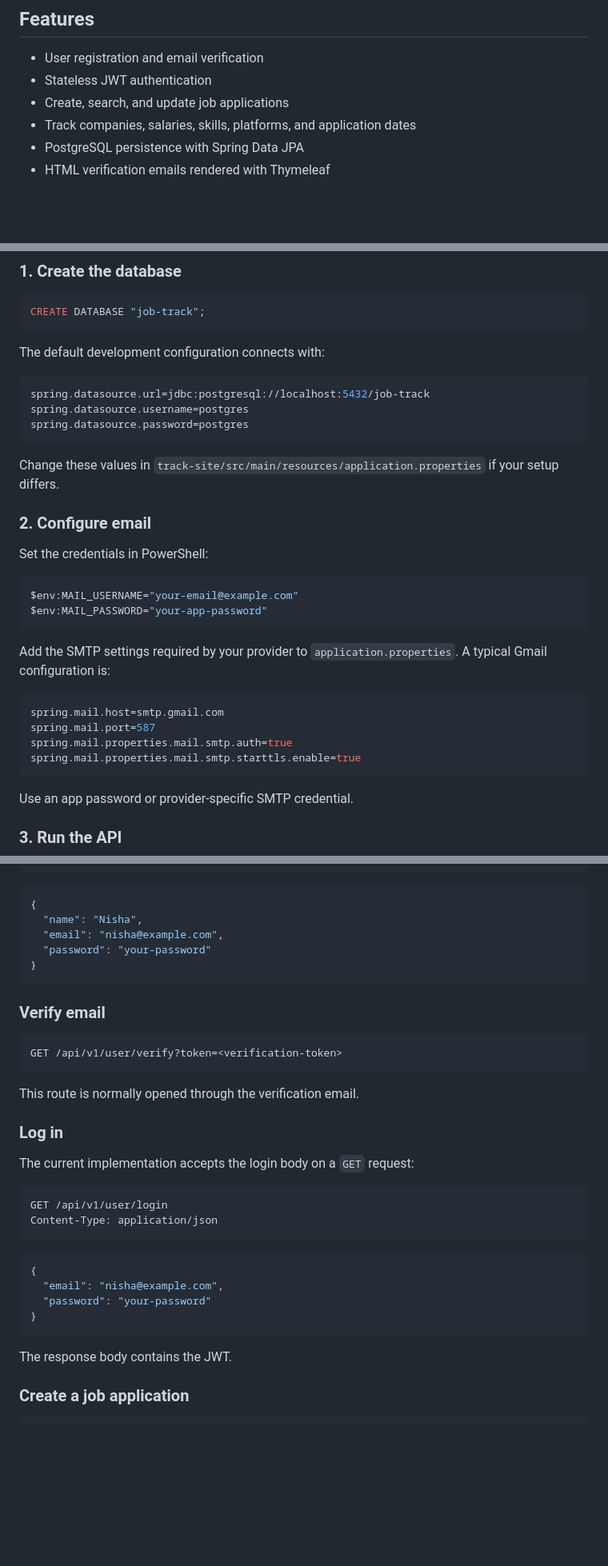
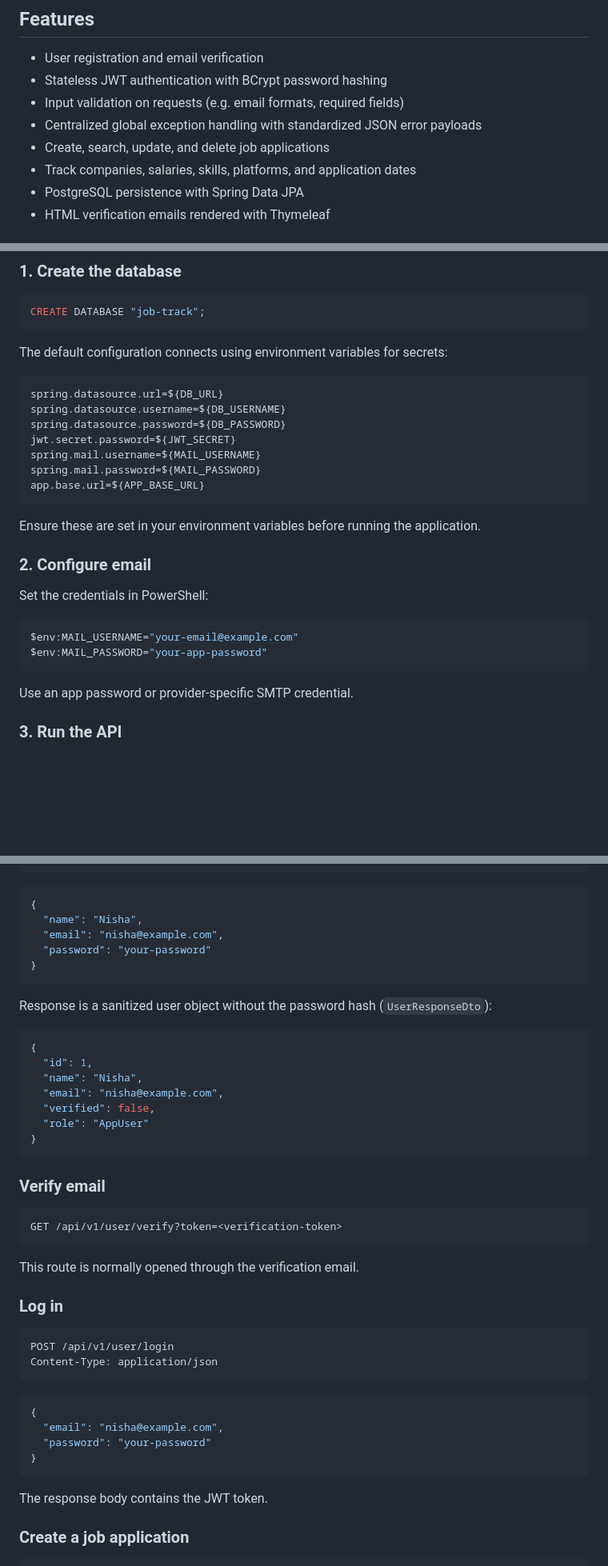
Before and after one commit to nishant920/Job-Tracking, a Markdown page: README.md, 3 parts joined by grey strips. Shown at 80% size. Drawn GitHub-style; blank space fills up the shorter version.

Commit message:
Updated the Readme file with current state of the project

````diff
--- a/README.md
+++ b/README.md
@@ -5,8 +5,10 @@ JobTrack is a Spring Boot REST API for recording and managing job applications.
 ## Features
 
 - User registration and email verification
-- Stateless JWT authentication
-- Create, search, and update job applications
+- Stateless JWT authentication with BCrypt password hashing
+- Input validation on requests (e.g. email formats, required fields)
+- Centralized global exception handling with standardized JSON error payloads
+- Create, search, update, and delete job applications
 - Track companies, salaries, skills, platforms, and application dates
 - PostgreSQL persistence with Spring Data JPA
 - HTML verification emails rendered with Thymeleaf
@@ -39,15 +41,19 @@ Maven does not need to be installed separately because the project includes the
 CREATE DATABASE "job-track";
 ```
 
-The default development configuration connects with:
+The default configuration connects using environment variables for secrets:
 
 ```properties
-spring.datasource.url=jdbc:postgresql://localhost:5432/job-track
-spring.datasource.username=postgres
-spring.datasource.password=postgres
+spring.datasource.url=${DB_URL}
+spring.datasource.username=${DB_USERNAME}
+spring.datasource.password=${DB_PASSWORD}
+jwt.secret.password=${JWT_SECRET}
+spring.mail.username=${MAIL_USERNAME}
+spring.mail.password=${MAIL_PASSWORD}
+app.base.url=${APP_BASE_URL}
 ```
 
-Change these values in `track-site/src/main/resources/application.properties` if your setup differs.
+Ensure these are set in your environment variables before running the application.
 
 ### 2. Configure email
 
@@ -56,15 +62,6 @@ Set the credentials in PowerShell:
 ```powershell
 $env:MAIL_USERNAME="your-email@example.com"
 $env:MAIL_PASSWORD="your-app-password"
-```
-
-Add the SMTP settings required by your provider to `application.properties`. A typical Gmail configuration is:
-
-```properties
-spring.mail.host=smtp.gmail.com
-spring.mail.port=587
-spring.mail.properties.mail.smtp.auth=true
-spring.mail.properties.mail.smtp.starttls.enable=true
 ```
 
 Use an app password or provider-specific SMTP credential.
@@ -117,6 +114,17 @@ Content-Type: application/json
 }
 ```
 
+Response is a sanitized user object without the password hash (`UserResponseDto`):
+```json
+{
+  "id": 1,
+  "name": "Nisha",
+  "email": "nisha@example.com",
+  "verified": false,
+  "role": "AppUser"
+}
+```
+
 ### Verify email
 
 ```http
@@ -127,10 +135,8 @@ This route is normally opened through the verification email.
 
 ### Log in
 
-The current implementation accepts the login body on a `GET` request:
-
 ```http
-GET /api/v1/user/login
+POST /api/v1/user/login
 Content-Type: application/json
 ```
 
@@ -141,7 +147,7 @@ Content-Type: application/json
 }
 ```
 
-The response body contains the JWT.
+The response body contains the JWT token.
 
 ### Create a job application
 
````
Also changed, not shown: other parts of README.md (+25 -5 lines).
